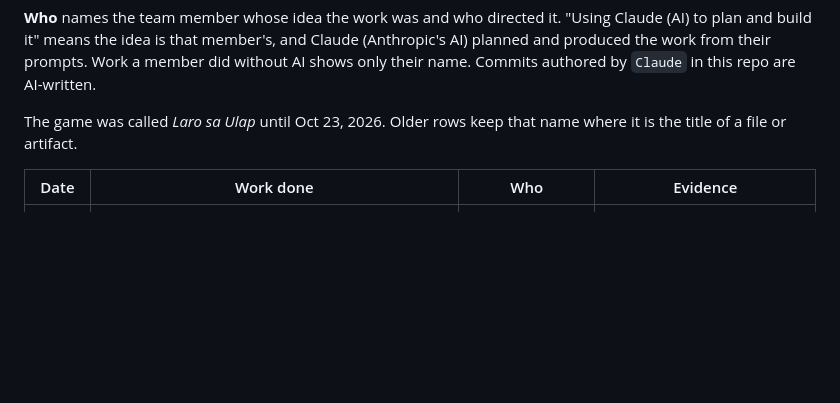
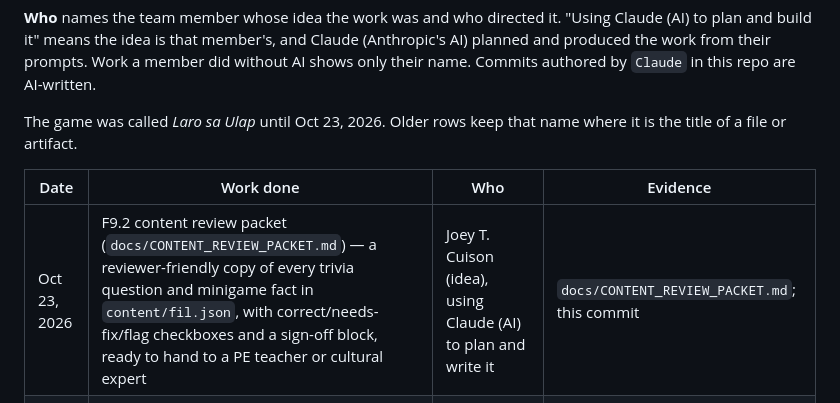
Before and after one commit to Muj-csv/Level-Up-3.0-Hackathon, a Markdown page: DEVLOG.md, the part around the change. Drawn GitHub-style; blank space fills up the shorter version.

```diff
--- a/DEVLOG.md
+++ b/DEVLOG.md
@@ -15,6 +15,7 @@ where it is the title of a file or artifact.
 
 | Date | Work done | Who | Evidence |
 |---|---|---|---|
+| Oct 23, 2026 | F9.2 content review packet (`docs/CONTENT_REVIEW_PACKET.md`) — a reviewer-friendly copy of every trivia question and minigame fact in `content/fil.json`, with correct/needs-fix/flag checkboxes and a sign-off block, ready to hand to a PE teacher or cultural expert | Joey T. Cuison (idea), using Claude (AI) to plan and write it | `docs/CONTENT_REVIEW_PACKET.md`; this commit |
 | Oct 23, 2026 | Playtest 1 plan (`docs/PLAYTEST_PLAN.md`) for the Nov 8 session: protocol, per-kid record template, the F1/F3 acceptance checks to ask kids directly, and what to do with the notes afterward | Joey T. Cuison (idea), using Claude (AI) to plan and write it | `docs/PLAYTEST_PLAN.md`; this commit |
 | Oct 23, 2026 | F10.1: started the demo-device roster and weekly test log (`docs/DEVICES.md`) — current devices (iPad, iPhone, Android phone), flagged the missing Android tablet against the build plan's recommendation, and action items to get exact specs from each owner by Oct 31 | Joey T. Cuison (idea), using Claude (AI) to plan and build it | `docs/DEVICES.md`; this commit |
 | Oct 23, 2026 | F9.1: moved trivia (Tanong ni Lola), minigame "real-street rules" and "Subukan sa labas" text out of `index.html` into `content/fil.json`, loaded at startup with the old inline text kept as a fallback; added a reviewed_by/reviewed_at slot per entry for the F9.2 expert review, and an unwired islands/facts placeholder for F5.4. No game logic changed; full `tests/` suite still passes | Joey T. Cuison (idea), using Claude (AI) to plan and build it | `content/fil.json`; this commit |
```
Also changed, not shown: docs/CONTENT_REVIEW_PACKET.md (added, +168 -0 lines).
